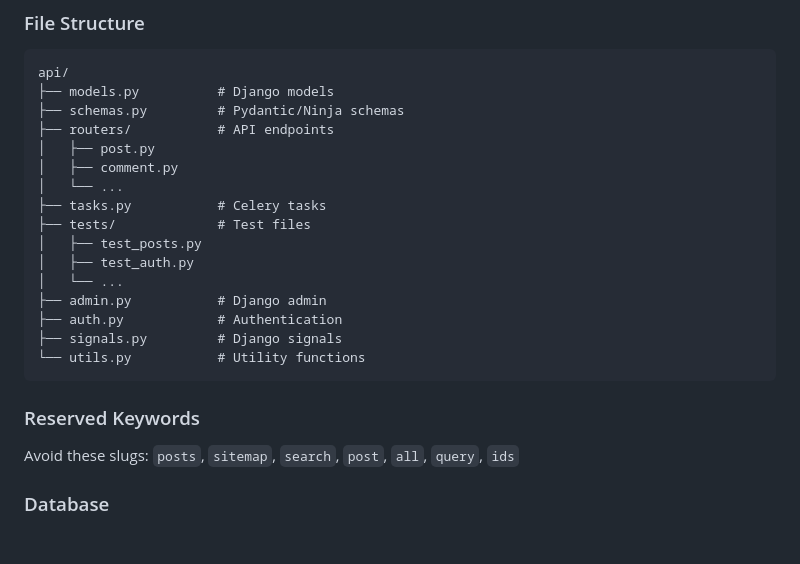
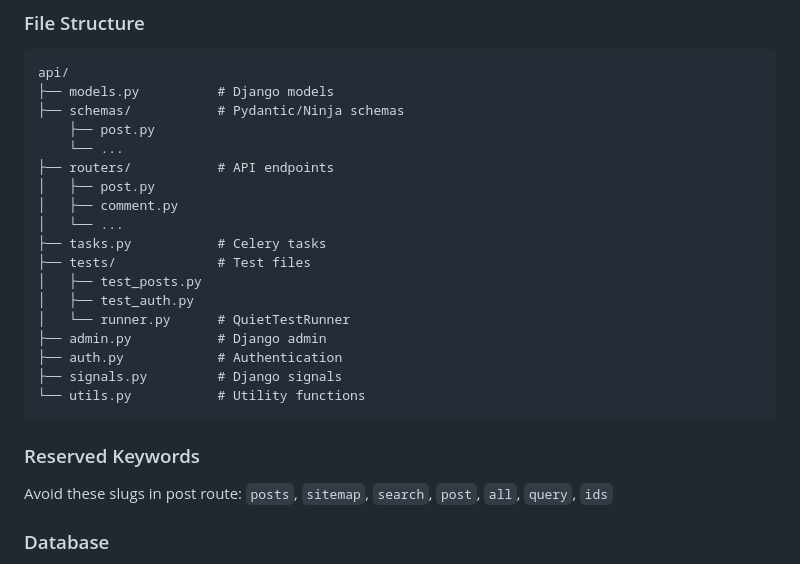
Before and after one commit to GSGFs7/GSGFs-blog-backend, a Markdown page: AGENTS.md, the part around the change. Drawn GitHub-style; blank space fills up the shorter version.

Commit message:
docs: update AGENTS.md

````diff
--- a/AGENTS.md
+++ b/AGENTS.md
@@ -89,7 +89,9 @@ Use `TestCase` from `django.test`, `@override_settings` for test config, `CELERY
 ```
 api/
 ├── models.py          # Django models
-├── schemas.py         # Pydantic/Ninja schemas
+├── schemas/           # Pydantic/Ninja schemas
+    ├── post.py
+    └── ...
 ├── routers/           # API endpoints
 │   ├── post.py
 │   ├── comment.py
@@ -98,7 +100,7 @@ api/
 ├── tests/             # Test files
 │   ├── test_posts.py
 │   ├── test_auth.py
-│   └── ...
+│   └── runner.py      # QuietTestRunner
 ├── admin.py           # Django admin
 ├── auth.py            # Authentication
 ├── signals.py         # Django signals
@@ -107,7 +109,7 @@ api/
 
 ### Reserved Keywords
 
-Avoid these slugs: `posts`, `sitemap`, `search`, `post`, `all`, `query`, `ids`
+Avoid these slugs in post route: `posts`, `sitemap`, `search`, `post`, `all`, `query`, `ids`
 
 ### Database
 
````
